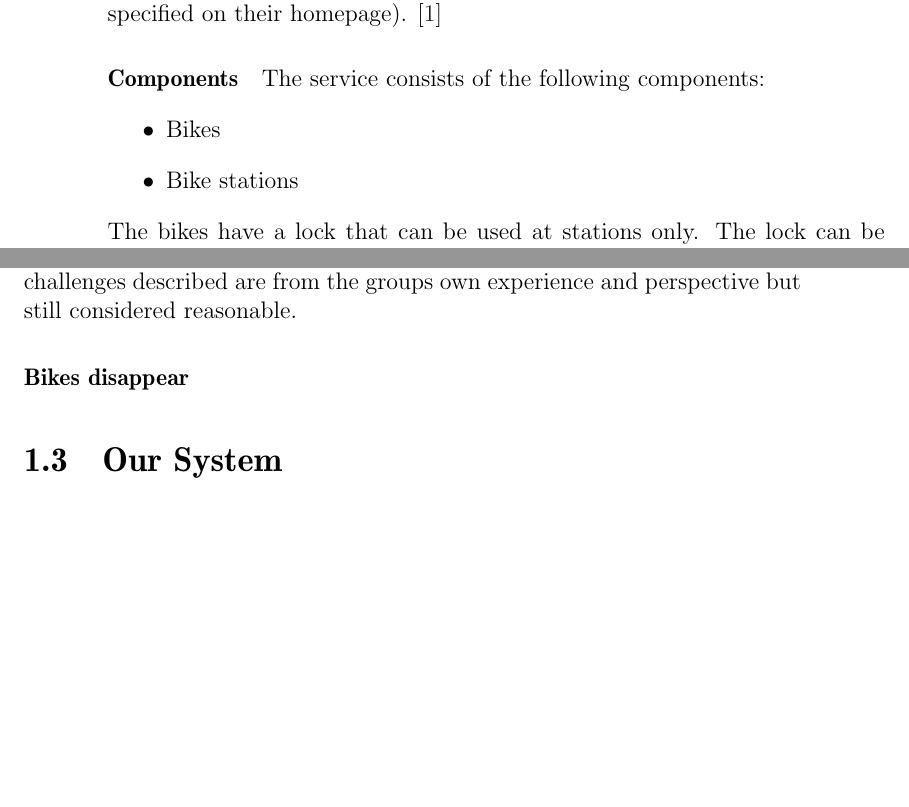
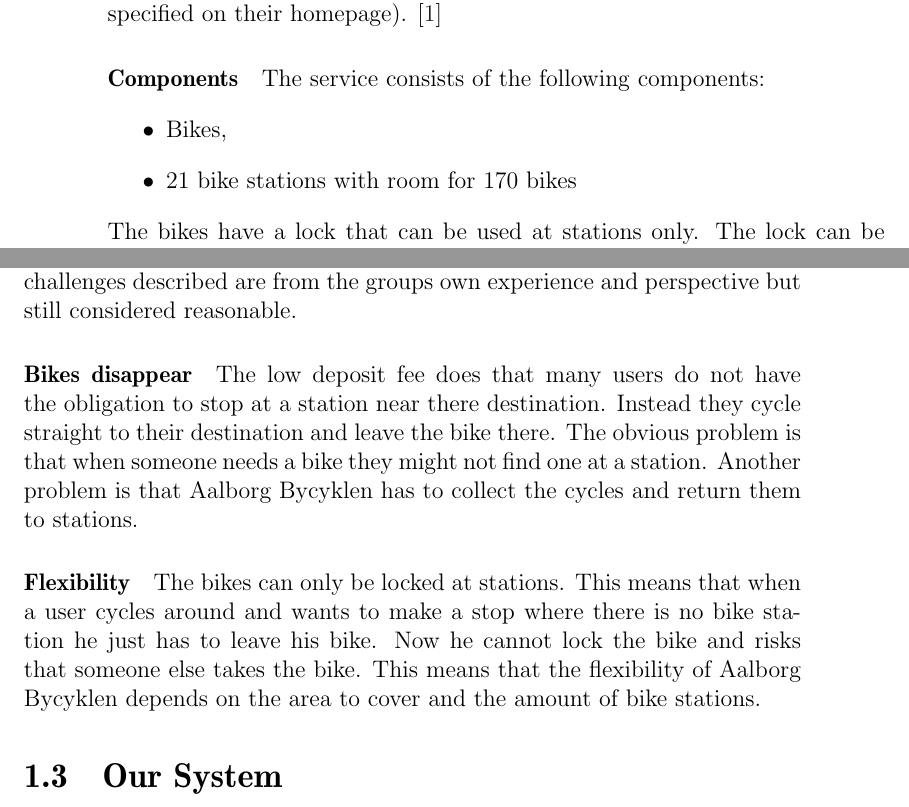
Before and after one commit to sw701e14/report, a LaTeX thesis (main.tex, which reads content/aalborg_bycyklen.tex): two parts of pages 10 and 11 of 18, joined at a grey line, cut so that both start at the same text, the shorter picture padded with empty space. Compiled offline with pdfLaTeX.

Commit message:
added to challenges aalborg bycyklen has

```diff
--- a/content/aalborg_bycyklen.tex
+++ b/content/aalborg_bycyklen.tex
@@ -6,8 +6,8 @@ The service is available from the 1st of may to sometime in the fall(not specifi
 \paragraph{Components}
 The service consists of the following components:
 \begin{itemize}
-\item Bikes
-\item Bike stations
+\item Bikes,
+\item 21 bike stations with room for 170 bikes
 \end{itemize}
 The bikes have a lock that can be used at stations only.
 The lock can be unlocked by putting in a coin(20 DKK) and when the bike is locked again the coin is released.
@@ -25,3 +25,13 @@ This section will consider the challenges that Aalborg Bycyklen has.
 The challenges described are from the groups own experience and perspective but still considered reasonable.
 
 \paragraph{Bikes disappear}
+The low deposit fee does that many users do not have the obligation to stop at a station near there destination.
+Instead they cycle straight to their destination and leave the bike there.
+The obvious problem is that when someone needs a bike they might not find one at a station.
+Another problem is that Aalborg Bycyklen has to collect the cycles and return them to stations.
+
+\paragraph{Flexibility}
+The bikes can only be locked at stations.
+This means that when a user cycles around and wants to make a stop where there is no bike station he just has to leave his bike.
+Now he cannot lock the bike and risks that someone else takes the bike.
+This means that the flexibility of Aalborg Bycyklen depends on the area to cover and the amount of bike stations.
```
